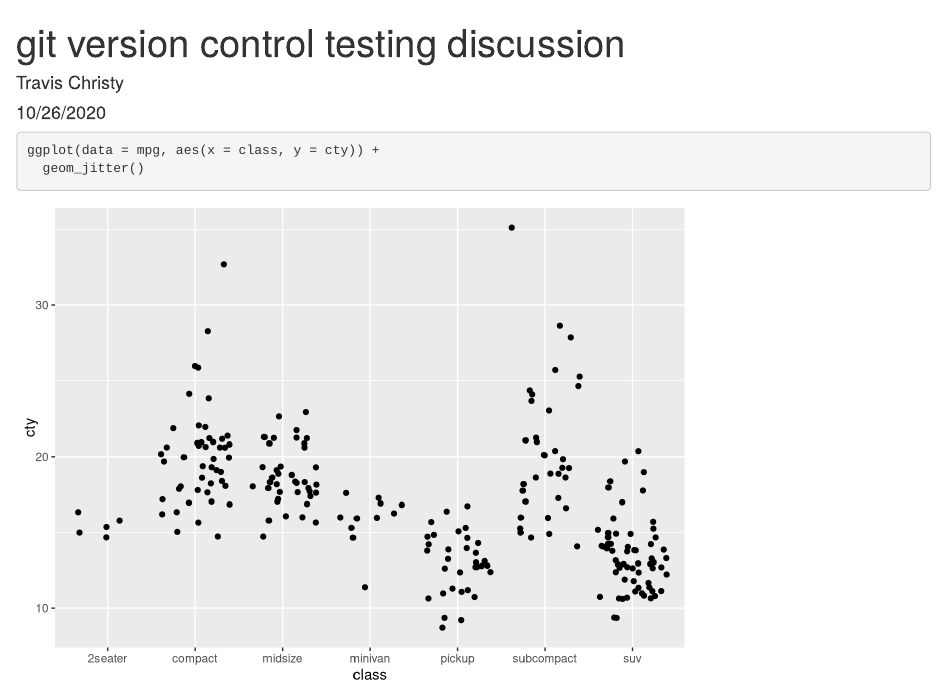
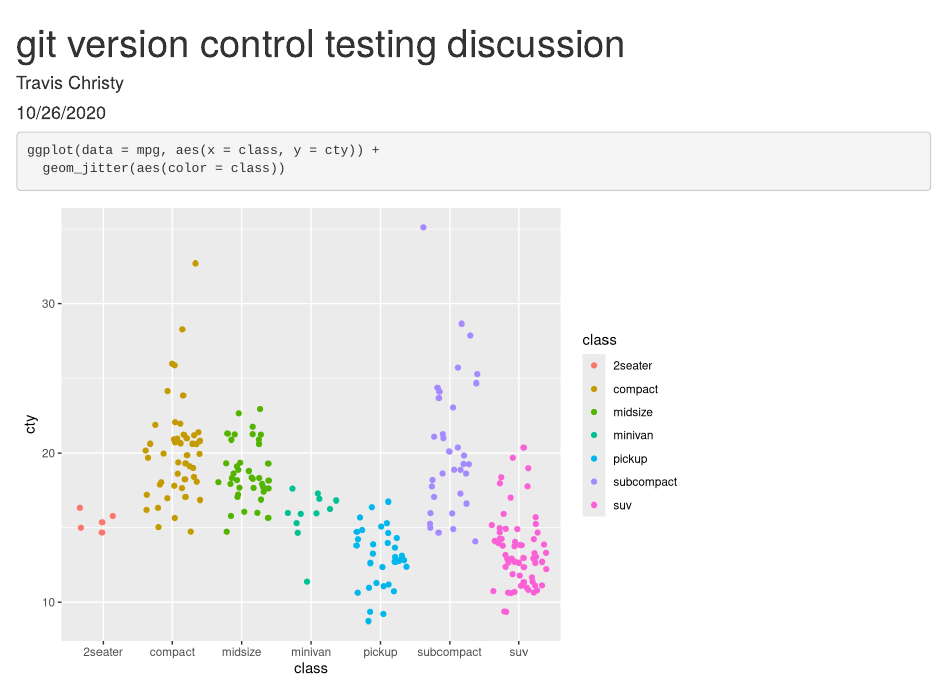
Before and after one commit to travischristy/test-repo, an R Markdown document (test_repo_markdown.Rmd): the page in a window 1100 px wide, from its top. Rendered offline with R 4.5, knitr and Pandoc, with nearby package versions; code that draws random numbers runs with fixed seeds of ours.

Commit message:
Changed graph colors

````diff
--- a/test_repo_markdown.Rmd
+++ b/test_repo_markdown.Rmd
@@ -12,5 +12,5 @@ library(tidyverse)
 
 ```{r}
 ggplot(data = mpg, aes(x = class, y = cty)) +
-  geom_jitter()
+  geom_jitter(aes(color = class))
 ```
````
Also changed, not shown: test_repo_markdown.html.
